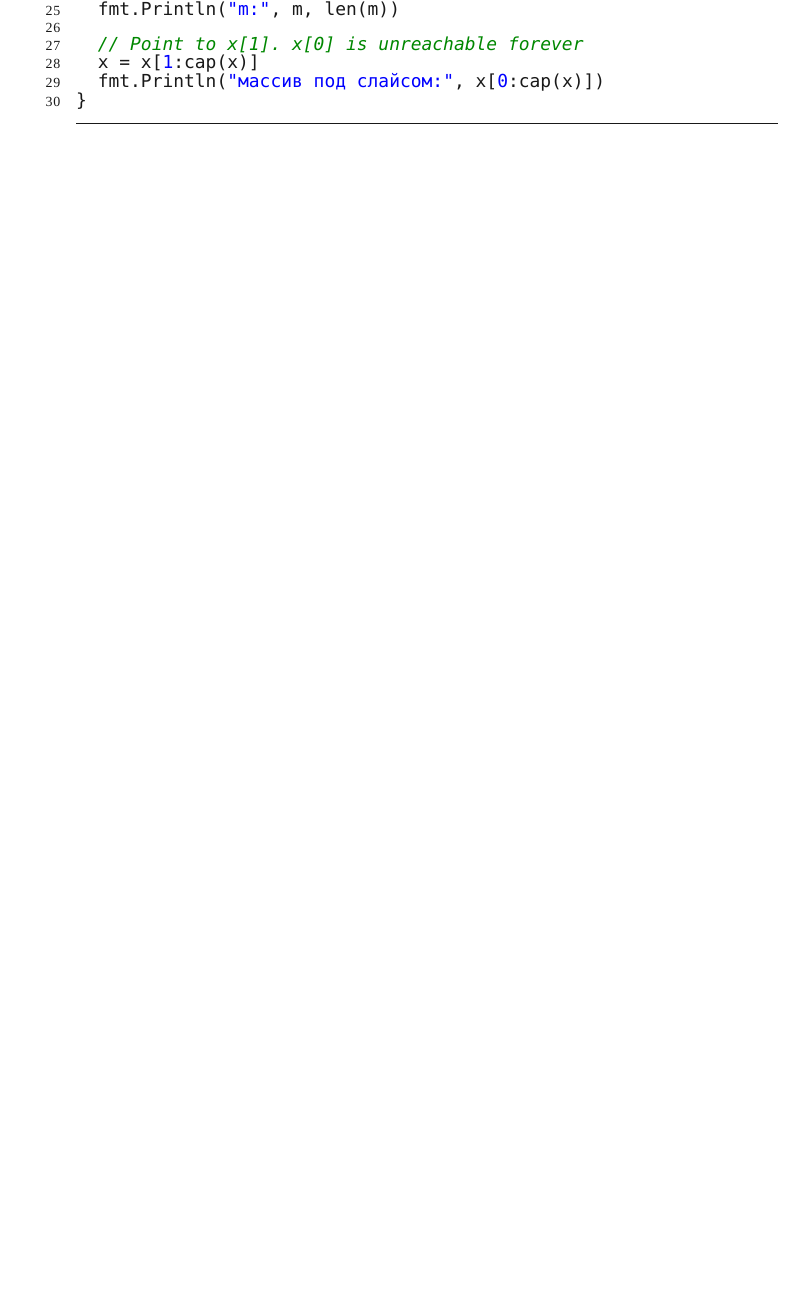
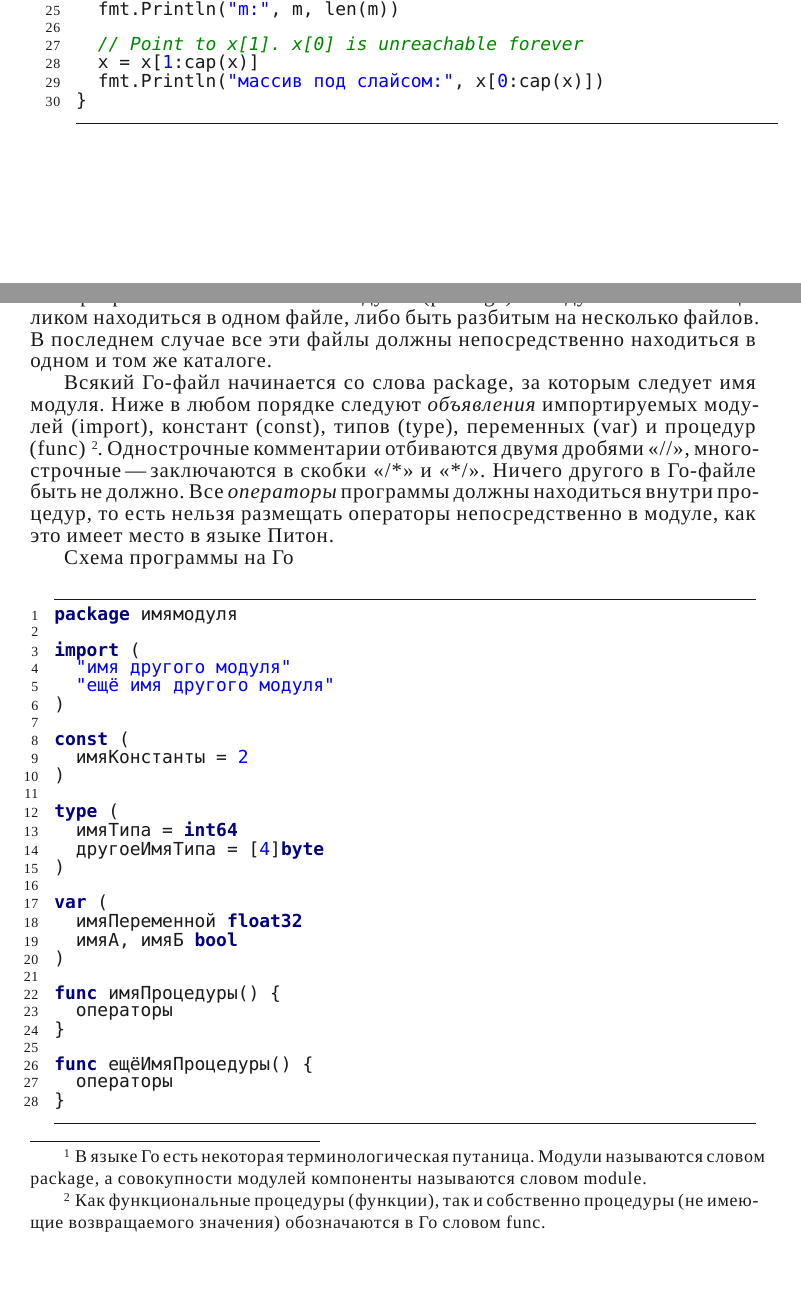
Before and after one commit to kekcleader/vvedenie-v-go, a LaTeX book (vvedenie_v_go.tex, which reads text/text.tex): part of page 6 of 14 before the commit and two parts of pages 6 and 7 of 15 after it, the two joined at a grey line, cut so that both start at the same text, the shorter picture padded with empty space. Compiled offline with XeLaTeX; a missing font is replaced by an installed copy or a similar font.

Commit message:
Общая структура программы

```diff
--- a/text/text.tex
+++ b/text/text.tex
@@ -212,3 +212,56 @@ func main() {
   fmt.Println("массив под слайсом:", x[0:cap(x)])
 }
 \end{gocode}
+
+\section{Общая структура программы}
+
+Программа на Го состоит из модулей (package)\footnote{В языке Го
+есть некоторая терминологическая путаница. Модули называются словом
+package, а совокупности модулей компоненты называются словом module.}.
+Модуль может либо целиком находиться в одном файле, либо быть разбитым
+на несколько файлов. В последнем случае все эти файлы должны
+непосредственно находиться в одном и том же каталоге.
+
+Всякий Го-файл начинается со слова package, за которым следует имя
+модуля. Ниже в любом порядке следуют {\em объявления} импортируемых
+модулей (import), констант (const), типов (type), переменных (var) и
+процедур (func)\footnote{Как функциональные процедуры (функции), так
+и собственно процедуры (не имеющие возвращаемого значения)
+обозначаются в Го словом func.}.
+Однострочные комментарии отбиваются двумя дробями
+«//», многострочные~"--- заключаются в скобки «/*» и «*/».
+Ничего другого в Го-файле быть не должно. Все {\em операторы} программы
+должны находиться внутри процедур, то есть нельзя размещать операторы
+непосредственно в модуле, как это имеет место в языке Питон.
+
+Схема программы на Го
+\begin{gocode}
+package имямодуля
+
+import (
+  "имя другого модуля"
+  "ещё имя другого модуля"
+)
+
+const (
+  имяКонстанты = 2
+)
+
+type (
+  имяТипа = int64
+  другоеИмяТипа = [4]byte
+)
+
+var (
+  имяПеременной float32
+  имяА, имяБ bool
+)
+
+func имяПроцедуры() {
+  операторы
+}
+
+func ещёИмяПроцедуры() {
+  операторы
+}
+\end{gocode}
```
Also changed, not shown: text/text.tex (16 more changed lines), 1 other file.
